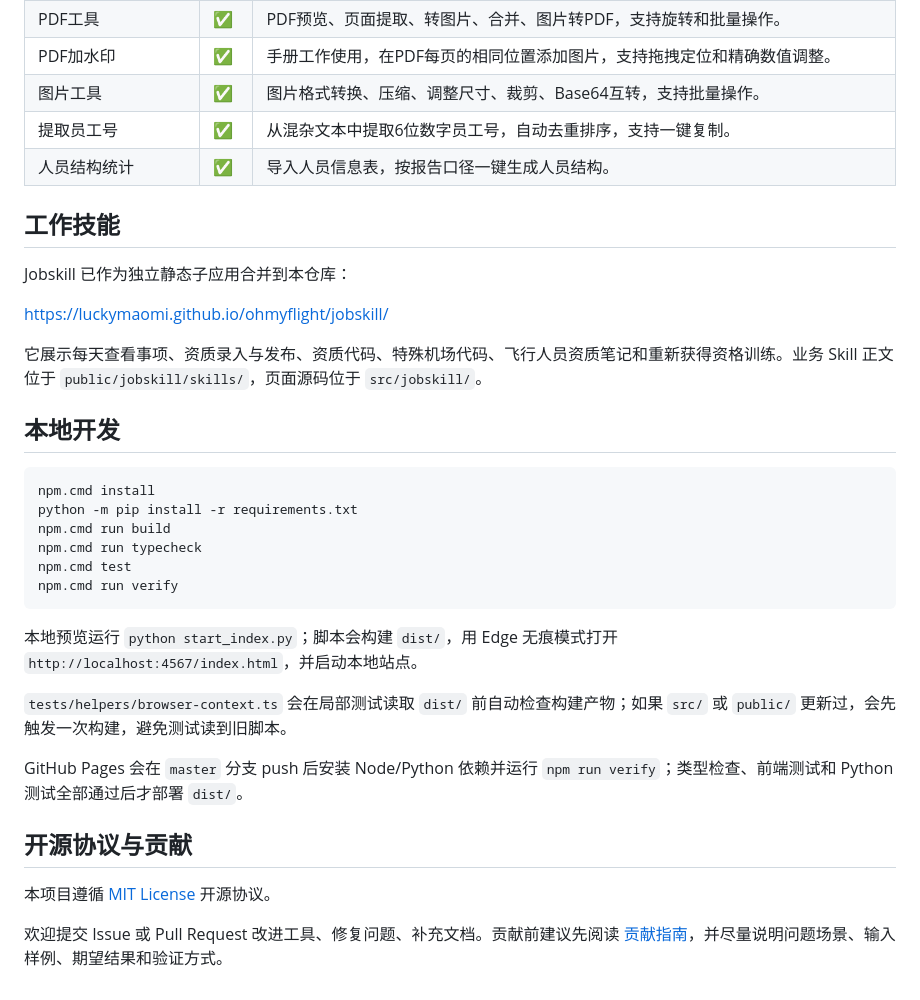
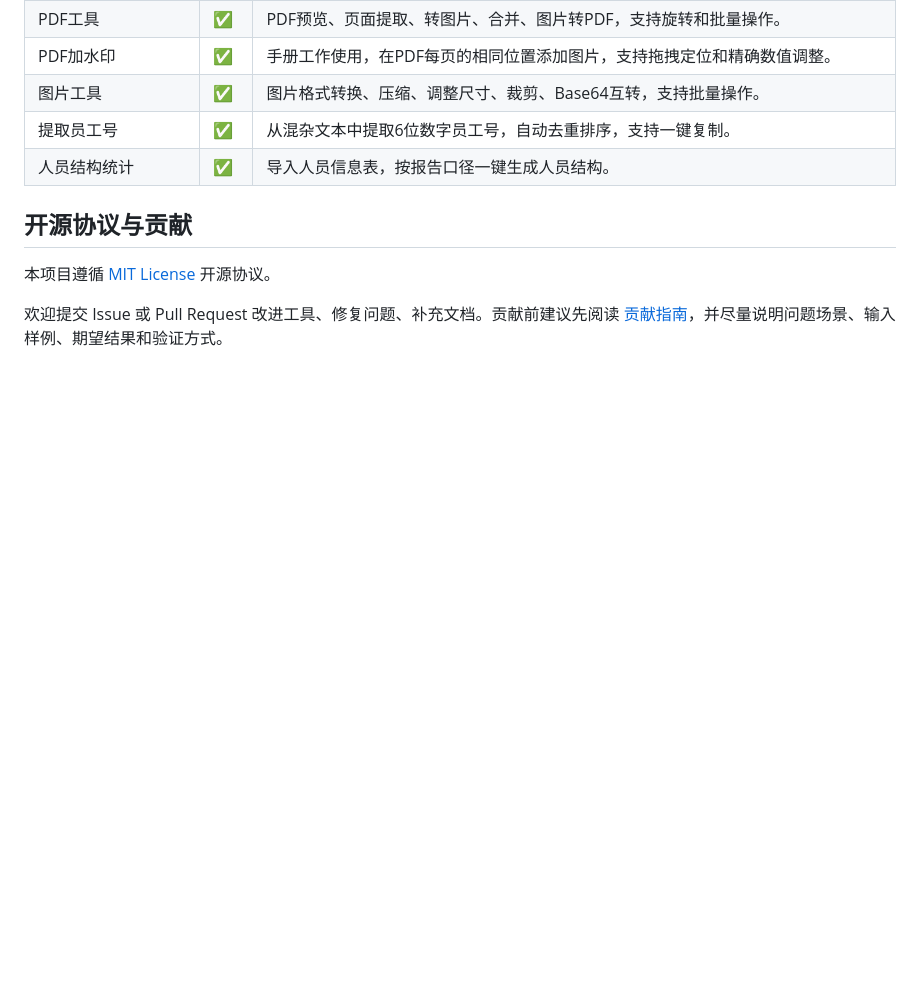
Before and after one commit to luckymaomi/ohmyflight, a Markdown page: README.md, the part around the change. Rendered like a GitHub page; blank space fills up the shorter version.

Commit message:
精简README并删除无关开发说明

````diff
--- a/README.md
+++ b/README.md
@@ -39,31 +39,6 @@
 | 提取员工号 | ✅ | 从混杂文本中提取6位数字员工号，自动去重排序，支持一键复制。 |
 | 人员结构统计 | ✅ | 导入人员信息表，按报告口径一键生成人员结构。 |
 
-## 工作技能
-
-Jobskill 已作为独立静态子应用合并到本仓库：
-
-https://luckymaomi.github.io/ohmyflight/jobskill/
-
-它展示每天查看事项、资质录入与发布、资质代码、特殊机场代码、飞行人员资质笔记和重新获得资格训练。业务 Skill 正文位于 `public/jobskill/skills/`，页面源码位于 `src/jobskill/`。
-
-## 本地开发
-
-```bash
-npm.cmd install
-python -m pip install -r requirements.txt
-npm.cmd run build
-npm.cmd run typecheck
-npm.cmd test
-npm.cmd run verify
-```
-
-本地预览运行 `python start_index.py`；脚本会构建 `dist/`，用 Edge 无痕模式打开 `http://localhost:4567/index.html`，并启动本地站点。
-
-`tests/helpers/browser-context.ts` 会在局部测试读取 `dist/` 前自动检查构建产物；如果 `src/` 或 `public/` 更新过，会先触发一次构建，避免测试读到旧脚本。
-
-GitHub Pages 会在 `master` 分支 push 后安装 Node/Python 依赖并运行 `npm run verify`；类型检查、前端测试和 Python 测试全部通过后才部署 `dist/`。
-
 ## 开源协议与贡献
 
 本项目遵循 [MIT License](./LICENSE) 开源协议。
````
